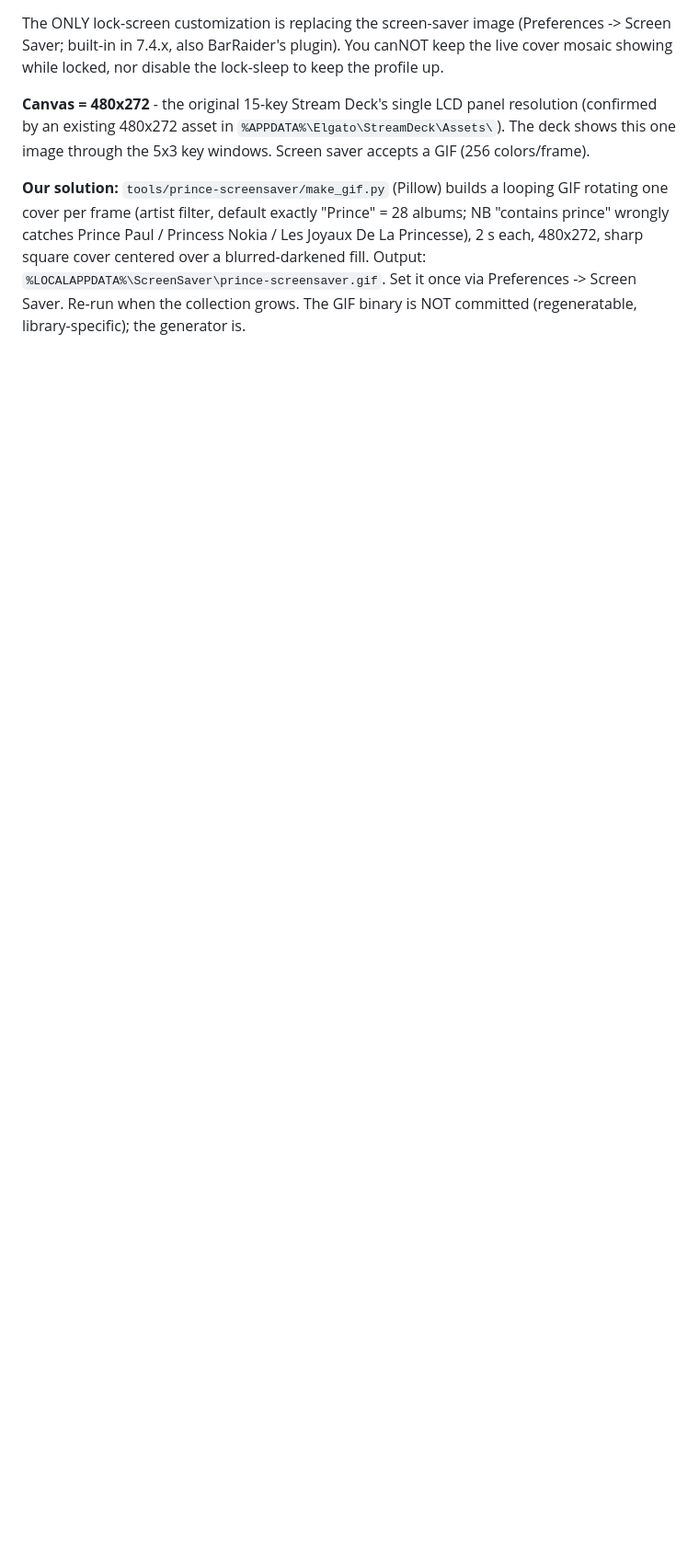
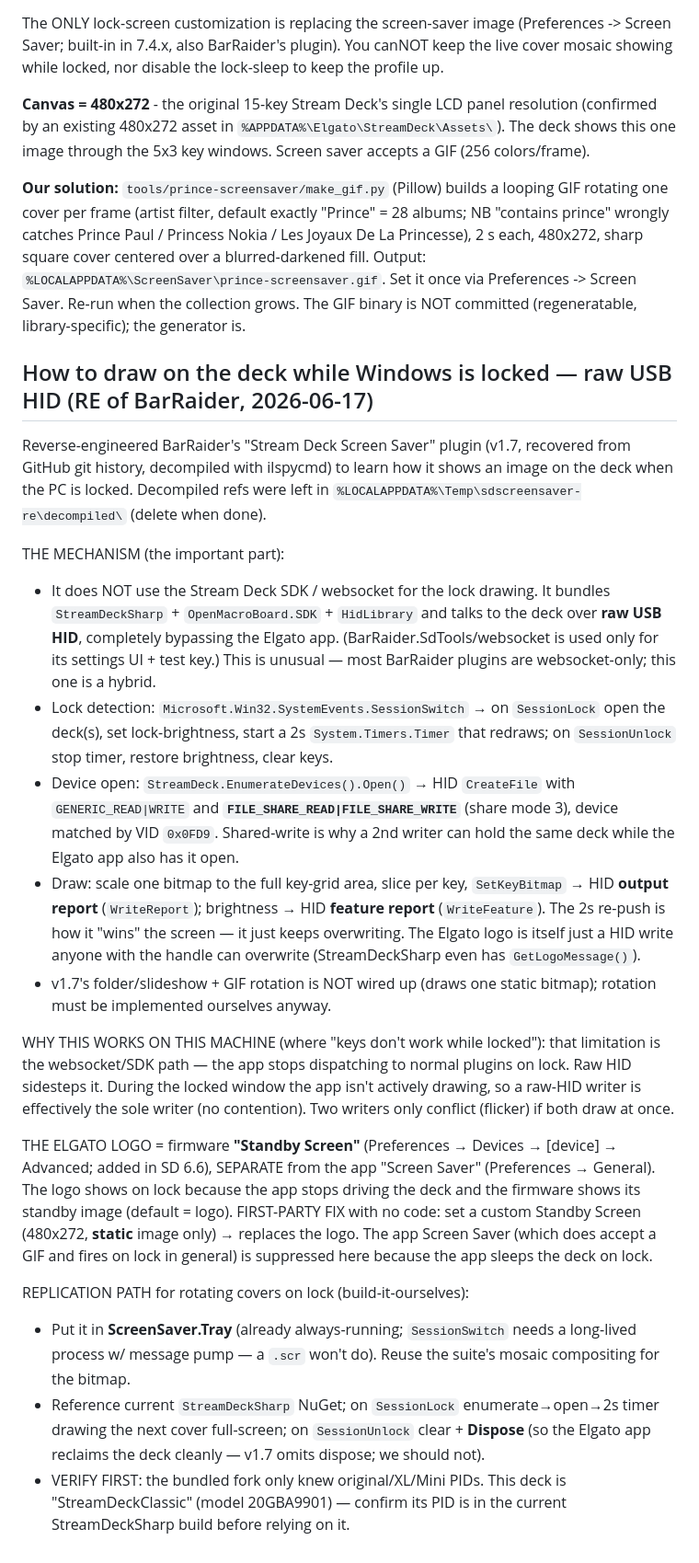
Before and after one commit to BlashyrkhRavenDark/ScreenSaver, a Markdown page: .claude/notes.md, the part around the change. Shown at 92% size. GitHub-like rendering; blank space fills up the shorter version.

Commit message:
docs(notes): how to draw on the locked deck (RE of BarRaider screensaver)
Reverse-engineered BarRaider's Stream Deck Screen Saver plugin: it draws on
the lock screen via raw USB HID (StreamDeckSharp/HidLibrary), bypassing the
Elgato app and the websocket SDK that gets suppressed on lock. Records the
mechanism, the firmware Standby Screen first-party fix for the logo, and the
path to replicate rotating covers in ScreenSaver.Tray.

Co-Authored-By: Claude Fable 5 <noreply@anthropic.com>

```diff
--- a/.claude/notes.md
+++ b/.claude/notes.md
@@ -208,3 +208,56 @@ cover centered over a blurred-darkened fill. Output:
 `%LOCALAPPDATA%\ScreenSaver\prince-screensaver.gif`. Set it once via
 Preferences -> Screen Saver. Re-run when the collection grows. The GIF binary
 is NOT committed (regeneratable, library-specific); the generator is.
+
+## How to draw on the deck while Windows is locked — raw USB HID (RE of BarRaider, 2026-06-17)
+
+Reverse-engineered BarRaider's "Stream Deck Screen Saver" plugin (v1.7, recovered
+from GitHub git history, decompiled with ilspycmd) to learn how it shows an image
+on the deck when the PC is locked. Decompiled refs were left in
+`%LOCALAPPDATA%\Temp\sdscreensaver-re\decompiled\` (delete when done).
+
+THE MECHANISM (the important part):
+- It does NOT use the Stream Deck SDK / websocket for the lock drawing. It bundles
+  `StreamDeckSharp` + `OpenMacroBoard.SDK` + `HidLibrary` and talks to the deck over
+  **raw USB HID**, completely bypassing the Elgato app. (BarRaider.SdTools/websocket
+  is used only for its settings UI + test key.) This is unusual — most BarRaider
+  plugins are websocket-only; this one is a hybrid.
+- Lock detection: `Microsoft.Win32.SystemEvents.SessionSwitch` → on `SessionLock`
+  open the deck(s), set lock-brightness, start a 2s `System.Timers.Timer` that
+  redraws; on `SessionUnlock` stop timer, restore brightness, clear keys.
+- Device open: `StreamDeck.EnumerateDevices().Open()` → HID `CreateFile` with
+  `GENERIC_READ|WRITE` and **`FILE_SHARE_READ|FILE_SHARE_WRITE`** (share mode 3),
+  device matched by VID `0x0FD9`. Shared-write is why a 2nd writer can hold the
+  same deck while the Elgato app also has it open.
+- Draw: scale one bitmap to the full key-grid area, slice per key, `SetKeyBitmap`
+  → HID **output report** (`WriteReport`); brightness → HID **feature report**
+  (`WriteFeature`). The 2s re-push is how it "wins" the screen — it just keeps
+  overwriting. The Elgato logo is itself just a HID write anyone with the handle
+  can overwrite (StreamDeckSharp even has `GetLogoMessage()`).
+- v1.7's folder/slideshow + GIF rotation is NOT wired up (draws one static bitmap);
+  rotation must be implemented ourselves anyway.
+
+WHY THIS WORKS ON THIS MACHINE (where "keys don't work while locked"): that
+limitation is the websocket/SDK path — the app stops dispatching to normal plugins
+on lock. Raw HID sidesteps it. During the locked window the app isn't actively
+drawing, so a raw-HID writer is effectively the sole writer (no contention). Two
+writers only conflict (flicker) if both draw at once.
+
+THE ELGATO LOGO = firmware **"Standby Screen"** (Preferences → Devices → [device]
+→ Advanced; added in SD 6.6), SEPARATE from the app "Screen Saver" (Preferences →
+General). The logo shows on lock because the app stops driving the deck and the
+firmware shows its standby image (default = logo). FIRST-PARTY FIX with no code:
+set a custom Standby Screen (480x272, **static** image only) → replaces the logo.
+The app Screen Saver (which does accept a GIF and fires on lock in general) is
+suppressed here because the app sleeps the deck on lock.
+
+REPLICATION PATH for rotating covers on lock (build-it-ourselves):
+- Put it in **ScreenSaver.Tray** (already always-running; `SessionSwitch` needs a
+  long-lived process w/ message pump — a `.scr` won't do). Reuse the suite's mosaic
+  compositing for the bitmap.
+- Reference current `StreamDeckSharp` NuGet; on `SessionLock` enumerate→open→2s
+  timer drawing the next cover full-screen; on `SessionUnlock` clear + **Dispose**
+  (so the Elgato app reclaims the deck cleanly — v1.7 omits dispose; we should not).
+- VERIFY FIRST: the bundled fork only knew original/XL/Mini PIDs. This deck is
+  "StreamDeckClassic" (model 20GBA9901) — confirm its PID is in the current
+  StreamDeckSharp build before relying on it.
```
